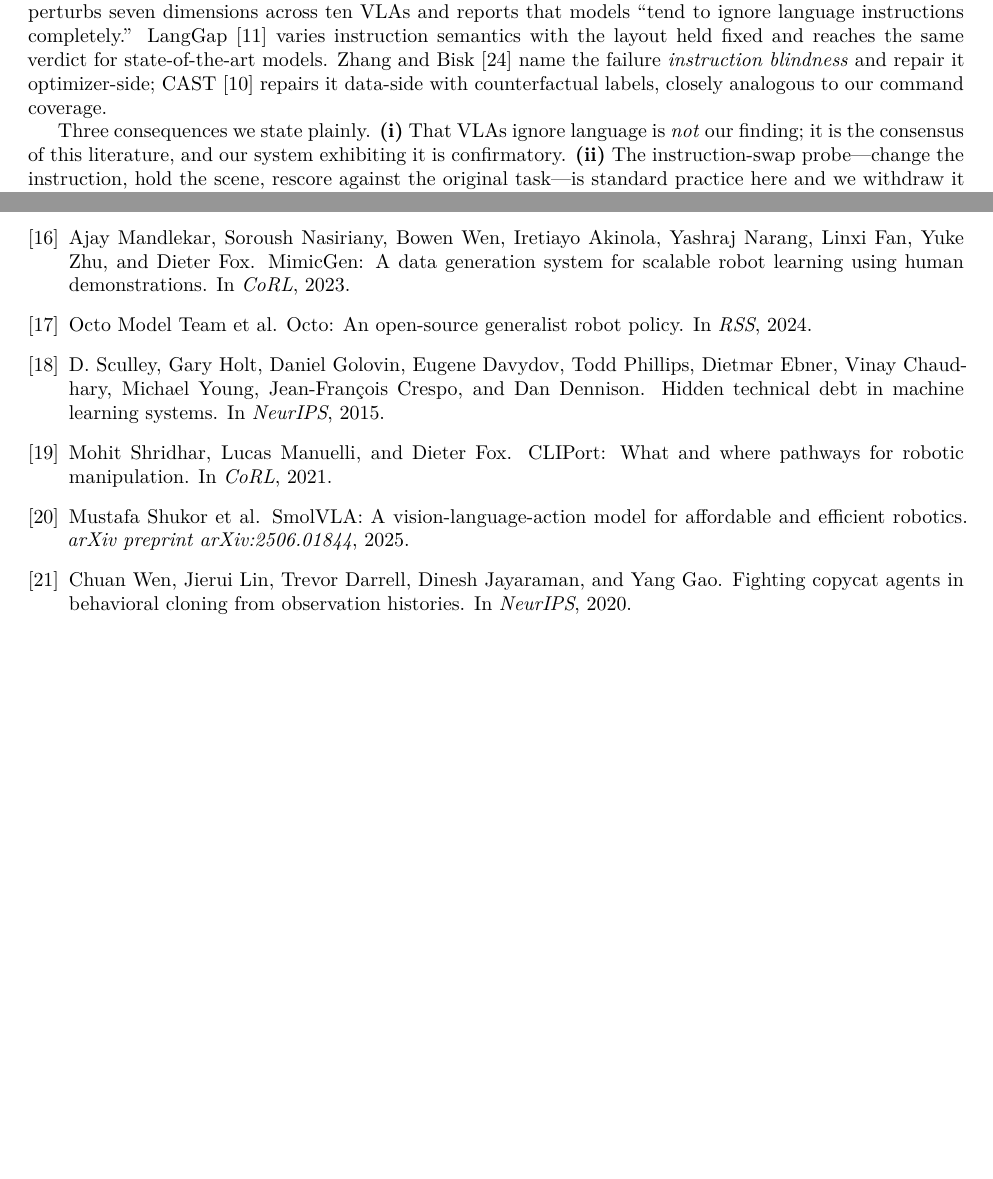
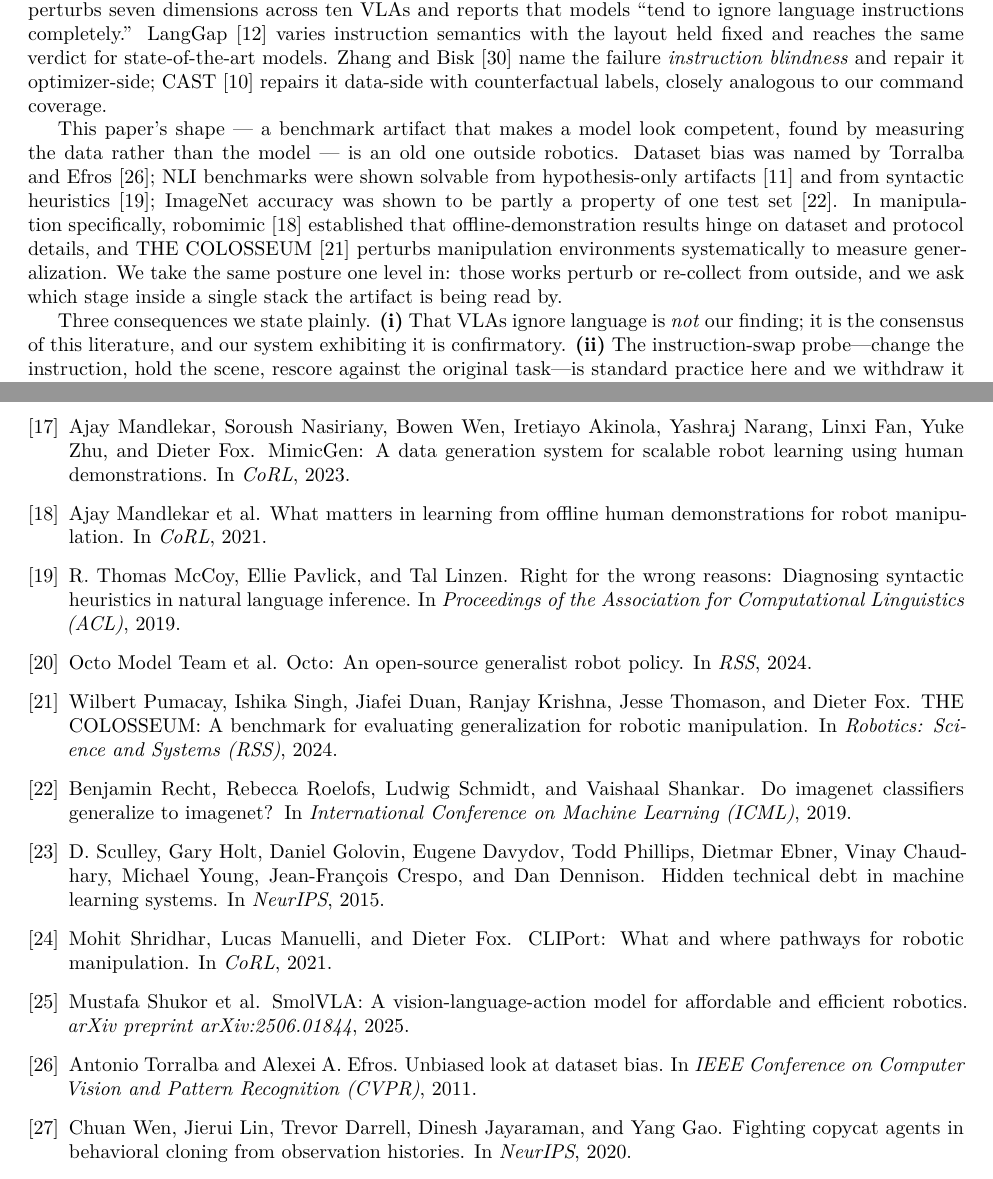
Before and after one commit to AvnehSBhatia/MicroVLA, a LaTeX paper (paper/submission/main.tex, which reads paper/submission/refs.bib): two parts of pages 22 and 26 of 26 before the commit and two parts of pages 22 and 26 of 27 after it, joined at a grey line, cut so that both start at the same text, the shorter picture padded with empty space. The pictures show the PDF file paper/submission/main.pdf that the author committed with the source.

Commit message:
R3/R4: shortcut-learning lineage and manipulation eval-rigor citations
Adds Torralba & Efros (dataset bias), Gururangan (NLI artifacts), McCoy (HANS),
Recht (ImageNet generalization), Mandlekar (robomimic) and Pumacay (COLOSSEUM),
with a paragraph placing this paper's shape in that lineage: those works perturb
or re-collect from outside; we ask which stage inside one stack reads the
artifact.

Only references I could state with confidence were added. The checklist's
remaining suggestions are left out rather than guessed -- a fabricated citation
is worse than a missing one.

Co-Authored-By: Claude Opus 5 <noreply@anthropic.com>

```diff
--- a/paper/submission/main.tex
+++ b/paper/submission/main.tex
@@ -1608,6 +1608,20 @@ Bisk~\citep{zhang2026flatness} name the failure \emph{instruction blindness} and
 repair it optimizer-side; CAST~\citep{glossop2025cast} repairs it data-side with
 counterfactual labels, closely analogous to our command coverage.
 
+This paper's shape --- a benchmark artifact that makes a model look
+competent, found by measuring the data rather than the model --- is an old one
+outside robotics. Dataset bias was named by Torralba and
+Efros~\citep{torralba2011bias}; NLI benchmarks were shown solvable from
+hypothesis-only artifacts~\citep{gururangan2018artifacts} and from syntactic
+heuristics~\citep{mccoy2019hans}; ImageNet accuracy was shown to be partly a
+property of one test set~\citep{recht2019imagenet}. In manipulation
+specifically, robomimic~\citep{mandlekar2021robomimic} established that
+offline-demonstration results hinge on dataset and protocol details, and THE
+COLOSSEUM~\citep{pumacay2024colosseum} perturbs manipulation environments
+systematically to measure generalization. We take the same posture one level in:
+those works perturb or re-collect from outside, and we ask which stage inside a
+single stack the artifact is being read by.
+
 Three consequences we state plainly. \textbf{(i)} That VLAs ignore language is
 \emph{not} our finding; it is the consensus of this literature, and our
 system exhibiting it is confirmatory. \textbf{(ii)} The
--- a/paper/submission/refs.bib
+++ b/paper/submission/refs.bib
@@ -121,3 +121,13 @@
   journal={arXiv preprint arXiv:2508.13446},
   year={2025}
 }
+
+@inproceedings{torralba2011bias,
+  title     = {Unbiased Look at Dataset Bias},
+  author    = {Torralba, Antonio and Efros, Alexei A.},
+  booktitle = {IEEE Conference on Computer Vision and Pattern Recognition (CVPR)},
+  year      = {2011}
+}
+
+@inproceedings{gururangan2018artifacts,
+  title     = {Annotation Artifacts in Natural Language Inference Data},
@@ -123,0 +140,19 @@
+@inproceedings{mccoy2019hans,
+  title     = {Right for the Wrong Reasons: Diagnosing Syntactic Heuristics in
+               Natural Language Inference},
+  author    = {McCoy, R. Thomas and Pavlick, Ellie and Linzen, Tal},
+  booktitle = {Proceedings of the Association for Computational Linguistics (ACL)},
+  year      = {2019}
+}
+
+@inproceedings{recht2019imagenet,
+  title     = {Do ImageNet Classifiers Generalize to ImageNet?},
+  author    = {Recht, Benjamin and Roelofs, Rebecca and Schmidt, Ludwig and
+               Shankar, Vaishaal},
+  booktitle = {International Conference on Machine Learning (ICML)},
+  year      = {2019}
+}
+
+@inproceedings{mandlekar2021robomimic,
+  title     = {What Matters in Learning from Offline Human Demonstrations for
+               Robot Manipulation},
@@ -123,0 +163,11 @@
+  year      = {2021}
+}
+
+@inproceedings{pumacay2024colosseum,
+  title     = {{THE COLOSSEUM}: A Benchmark for Evaluating Generalization for
+               Robotic Manipulation},
+  author    = {Pumacay, Wilbert and Singh, Ishika and Duan, Jiafei and
+               Krishna, Ranjay and Thomason, Jesse and Fox, Dieter},
+  booktitle = {Robotics: Science and Systems (RSS)},
+  year      = {2024}
+}
```
Also changed, not shown: paper/submission/main.bbl, paper/submission/main.pdf, paper/submission/refs.bib (10 more changed lines), 3 other files.
